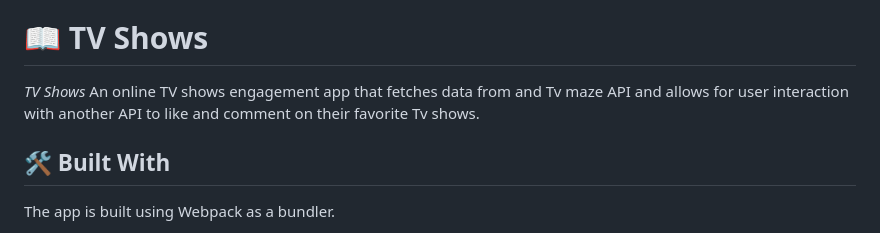
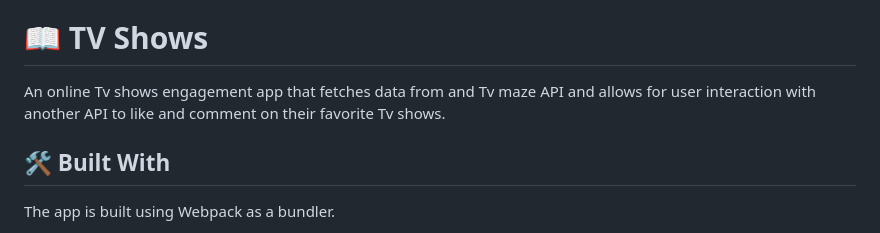
Before and after one commit to paulshaun-kdtk/TV-Shows, a Markdown page: README.md, the part around the change. GitHub-like rendering.

```diff
--- a/README.md
+++ b/README.md
@@ -31,7 +31,7 @@
 
 # 📖 TV Shows <a name="about-project"></a>
 
-*TV Shows* An online TV shows engagement app that fetches data from and Tv maze API and allows for user interaction with another API to like and comment on their favorite Tv shows.
+An online Tv shows engagement app that fetches data from and Tv maze API and allows for user interaction with another API to like and comment on their favorite Tv shows.
 
 ## 🛠 Built With <a name="built-with"></a>
 The app is built using Webpack as a bundler.
```
